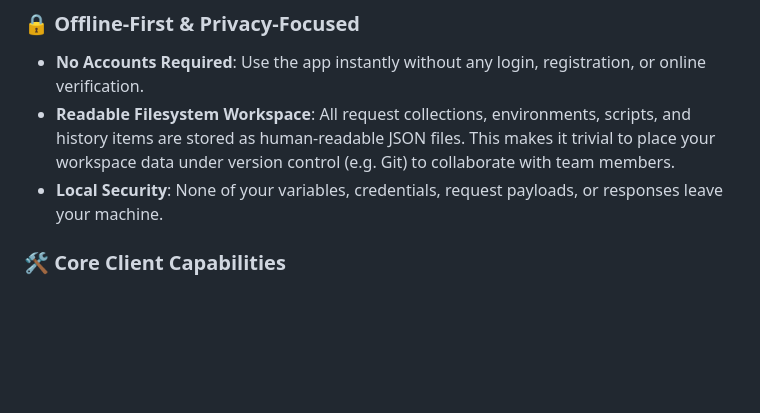
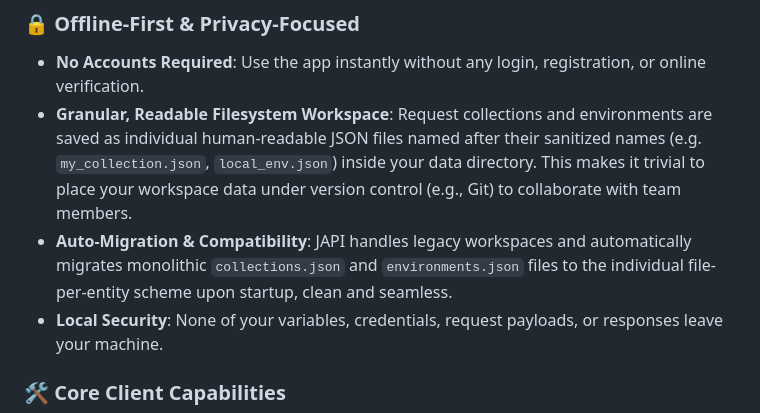
Before and after one commit to ncrkindia/api-banker, a Markdown page: README.md, the part around one of its changes. Drawn GitHub-style; blank space fills up the shorter version.

```diff
--- a/README.md
+++ b/README.md
@@ -8,7 +8,8 @@ JAPI is a lightweight, high-performance, and **completely offline** desktop API
 
 ### 🔒 Offline-First & Privacy-Focused
 * **No Accounts Required**: Use the app instantly without any login, registration, or online verification.
-* **Readable Filesystem Workspace**: All request collections, environments, scripts, and history items are stored as human-readable JSON files. This makes it trivial to place your workspace data under version control (e.g. Git) to collaborate with team members.
+* **Granular, Readable Filesystem Workspace**: Request collections and environments are saved as individual human-readable JSON files named after their sanitized names (e.g. `my_collection.json`, `local_env.json`) inside your data directory. This makes it trivial to place your workspace data under version control (e.g., Git) to collaborate with team members.
+* **Auto-Migration & Compatibility**: JAPI handles legacy workspaces and automatically migrates monolithic `collections.json` and `environments.json` files to the individual file-per-entity scheme upon startup, clean and seamless.
 * **Local Security**: None of your variables, credentials, request payloads, or responses leave your machine.
 
 ### 🛠️ Core Client Capabilities
```
Also changed, not shown: other parts of README.md (+23 -7 lines).
